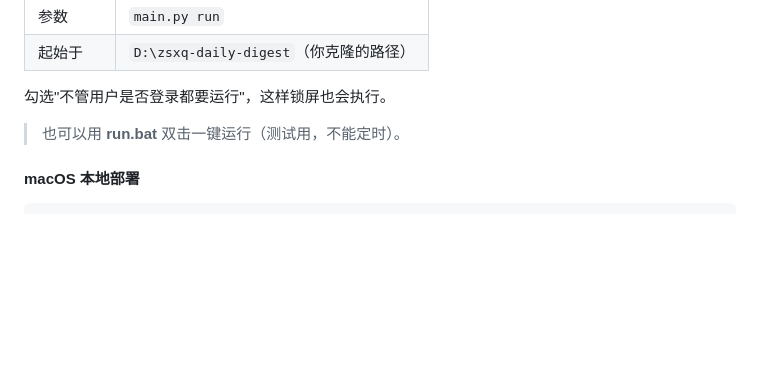
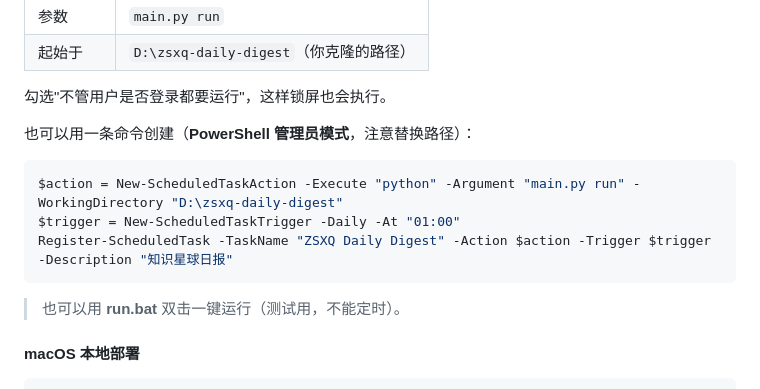
Before and after one commit to innvictus/zsxq-daily-digest, a Markdown page: README.md, the part around the change. GitHub-like rendering; blank space fills up the shorter version.

Commit message:
docs: add back PowerShell scheduled task command

````diff
--- a/README.md
+++ b/README.md
@@ -131,6 +131,14 @@ python main.py run
 | 起始于 | `D:\zsxq-daily-digest`（你克隆的路径） |
 
 勾选"不管用户是否登录都要运行"，这样锁屏也会执行。
+
+也可以用一条命令创建（**PowerShell 管理员模式**，注意替换路径）：
+
+```powershell
+$action = New-ScheduledTaskAction -Execute "python" -Argument "main.py run" -WorkingDirectory "D:\zsxq-daily-digest"
+$trigger = New-ScheduledTaskTrigger -Daily -At "01:00"
+Register-ScheduledTask -TaskName "ZSXQ Daily Digest" -Action $action -Trigger $trigger -Description "知识星球日报"
+```
 
 > 也可以用 **run.bat** 双击一键运行（测试用，不能定时）。
 
````
